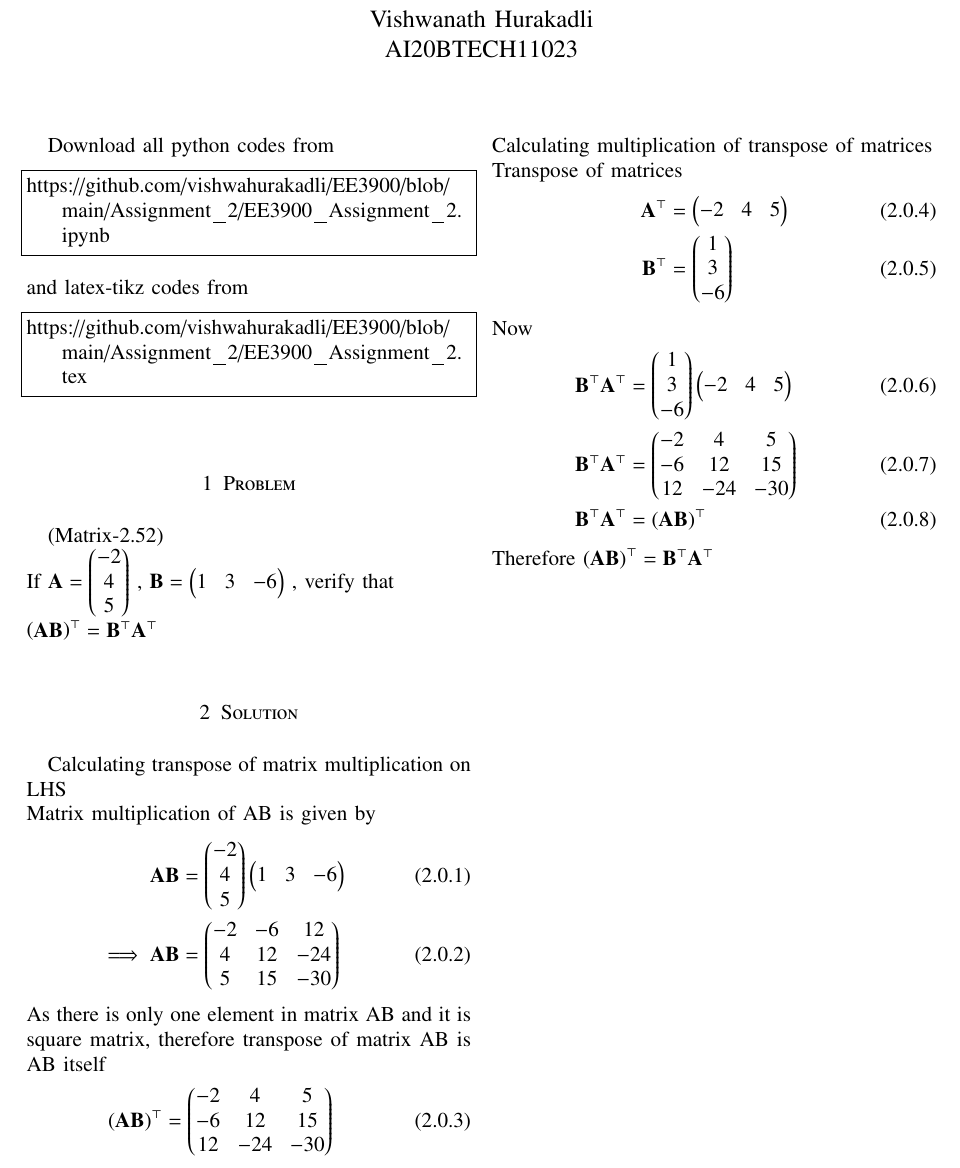
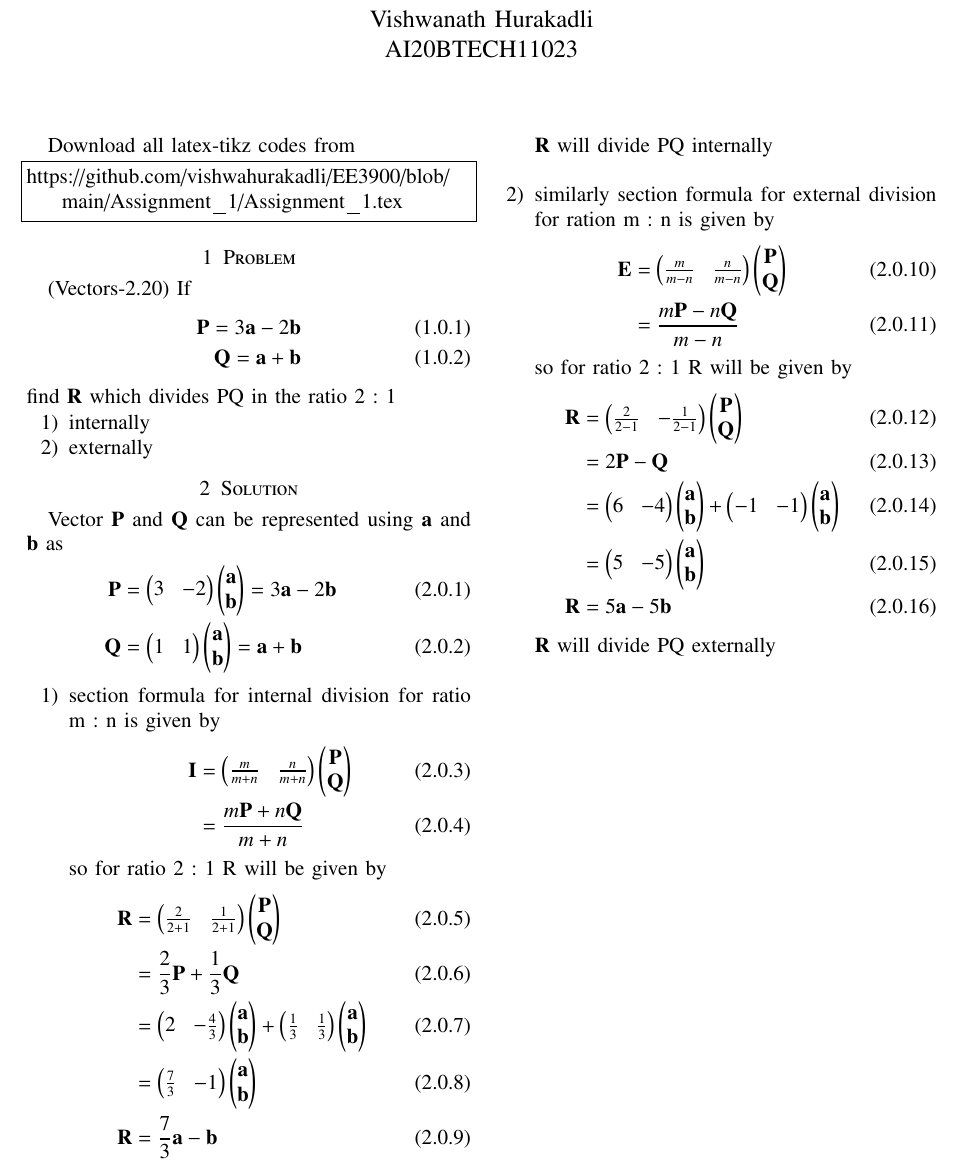
Before and after one commit to vishwahurakadli/EE3900, a LaTeX problem sheet (Assignment_1/EE3900_Assignment_1.tex): part of the page, cut so that both start at the same text. Compiled offline with pdfLaTeX.

Commit message:
Update EE3900_Assignment_1.tex

```diff
--- a/Assignment_1/EE3900_Assignment_1.tex
+++ b/Assignment_1/EE3900_Assignment_1.tex
@@ -121,49 +121,66 @@ columns=fullflexible
      \def\topbox#1{\raisebox{-\baselineskip}[0in][0in]{#1}}
      \def\midbox#1{\raisebox{-0.5\baselineskip}[0in][0in]{#1}}
 \vspace{3cm}
-\title{ASSIGNMENT 2}
+\title{ASSIGNMENT 1}
 \author{Vishwanath Hurakadli\\ AI20BTECH11023}
 \maketitle
 \newpage
 \bigskip
 \renewcommand{\thefigure}{\theenumi}
 \renewcommand{\thetable}{\theenumi}
-Download all python codes from
+Download all latex-tikz codes from
 \begin{lstlisting}
-https://github.com/vishwahurakadli/EE3900/blob/main/Assignment_2/EE3900_Assignment_2.ipynb
-\end{lstlisting}
-and latex-tikz codes from
-\begin{lstlisting}
-https://github.com/vishwahurakadli/EE3900/blob/main/Assignment_2/EE3900_Assignment_2.tex
+https://github.com/vishwahurakadli/EE3900/blob/main/Assignment_1/Assignment_1.tex
 \end{lstlisting}
 %
 \section{Problem}
-(Matrix-2.52)\\
-If $\vec{A}=\myvec{-2\\4\\5}$ , $\vec{B}=\myvec{1&3&-6}$ , verify that\\
-$\brak{\vec{AB}}^{\top} = \vec{B}^{\top}\vec{A}^{\top}$
+(Vectors-2.20) If
+\begin{align}
+\vec{P} = 3\vec{a} - 2\vec{b}\\
+\vec{Q} = \vec{a} +\vec{b}
+\end{align}
+ find $\vec{R}$ which divides PQ in the ratio 2 : 1
+\begin{enumerate}
+    \item internally \label{option A}
+    \item externally \label{option B}
+\end{enumerate}
 \section{Solution}
-
-Calculating transpose of matrix multiplication on LHS\\
-Matrix multiplication of AB is given by
+Vector $\vec{P}$ and $\vec{Q}$ can be represented using $\vec{a}$ and $\vec{b}$ as
 \begin{align}
-\vec{AB} &= \myvec{-2\\4\\5}\myvec{1&3&-6}\\
-\implies \vec{AB} &= \myvec{-2&-6&12\\4&12&-24\\5&15&-30}
+\vec{P} &= \myvec{3&-2}\myvec{\vec{a}\\\vec{b}} = 3\vec{a} - 2\vec{b}\\
+\vec{Q} &= \myvec{1&1}\myvec{\vec{a}\\\vec{b}} = \vec{a} +\vec{b}
 \end{align}
-As there is only one element in matrix AB and it is square matrix, therefore transpose of matrix AB is AB itself
+\begin{enumerate}
+\item
+section formula for internal division for ratio m : n is given by
 \begin{align}
-\brak{\vec{AB}}^{\top} &=  \myvec{-2&4&5\\-6&12&15\\12&-24&-30}
+\vec{I} &= \myvec{\frac{m}{m+n} & \frac{n}{m+n}}\myvec{\vec{P}\\\vec{Q}}\\
+&=  \frac{m\vec{P} + n\vec{Q}}{m + n}
 \end{align}
-Calculating multiplication of transpose of matrices\\
-Transpose of matrices
+so for ratio 2 : 1 R will be given by
 \begin{align}
-\vec{A}^{\top} &= \myvec{-2&4&5} \\
-\vec{B}^{\top} &= \myvec{1\\3\\-6}
+\vec{R} &= \myvec{\frac{2}{2+1} & \frac{1}{2+1}}\myvec{\vec{P}\\\vec{Q}}\\
+&= \frac{2}{3}\vec{P} + \frac{1}{3}\vec{Q}\\
+&= \myvec{2 & -\frac{4}{3}}\myvec{\vec{a}\\\vec{b}} +
+\myvec{\frac{1}{3} & \frac{1}{3}}\myvec{\vec{a}\\\vec{b}}\\
+&= \myvec{\frac{7}{3}&-1}\myvec{\vec{a}\\\vec{b}}\\
+\vec{R} &= \frac{7}{3}\vec{a} - \vec{b}
 \end{align}
-Now
+$\vec{R}$ will divide PQ internally\\
+\item similarly section formula for external division for ration m : n is given by
 \begin{align}
-\vec{B}^{\top}\vec{A}^{\top} &= \myvec{1\\3\\-6}\myvec{-2&4&5}\\
-\vec{B}^{\top}\vec{A}^{\top} &= \myvec{-2&4&5\\-6&12&15\\12&-24&-30}\\
-\vec{B}^{\top}\vec{A}^{\top} &= \brak{\vec{AB}}^{\top}
+\vec{E} &= \myvec{\frac{m}{m-n} & \frac{n}{m-n}}\myvec{\vec{P}\\\vec{Q}}\\
+&= \frac{m\vec{P} - n\vec{Q}}{m - n}
 \end{align}
-Therefore $\brak{\vec{AB}}^{\top} = \vec{B}^{\top}\vec{A}^{\top}$
+so for ratio 2 : 1 R will be given by
+\begin{align}
+\vec{R} &= \myvec{\frac{2}{2-1} & -\frac{1}{2-1}}\myvec{\vec{P}\\\vec{Q}}\\
+&= 2\vec{P} - \vec{Q}\\
+&= \myvec{6 & -4}\myvec{\vec{a}\\\vec{b}} +
+\myvec{-1 & -1}\myvec{\vec{a}\\\vec{b}}\\
+&= \myvec{5&-5}\myvec{\vec{a}\\\vec{b}}\\
+\vec{R} &= 5\vec{a} - 5\vec{b}
+\end{align}
+$\vec{R}$ will divide PQ externally
+\end{enumerate}
 \end{document}
```
